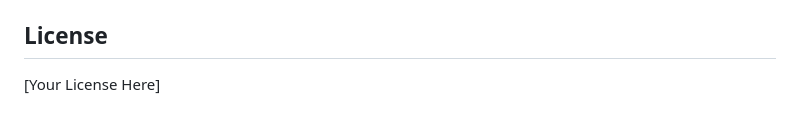
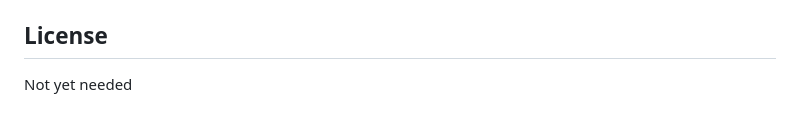
Before and after one commit to CansCe/examination_managing_app, a Markdown page: README.md, the part around the change. Rendered like a GitHub page.

```diff
--- a/README.md
+++ b/README.md
@@ -116,4 +116,4 @@ See `lib/config/api_config.dart` for configuration options.
 
 ## License
 
-[Your License Here]
+Not yet needed
```
